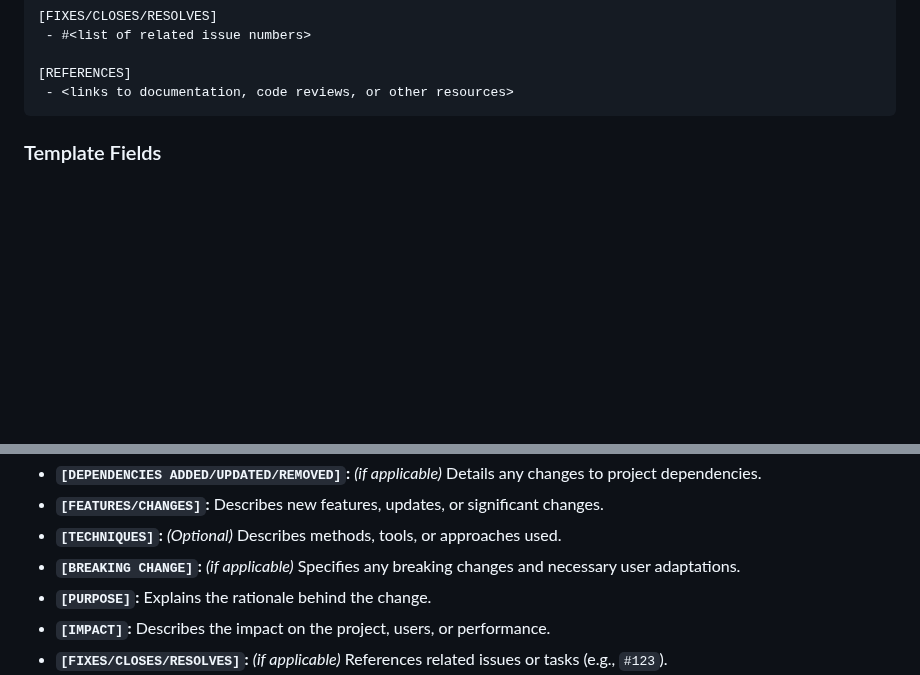
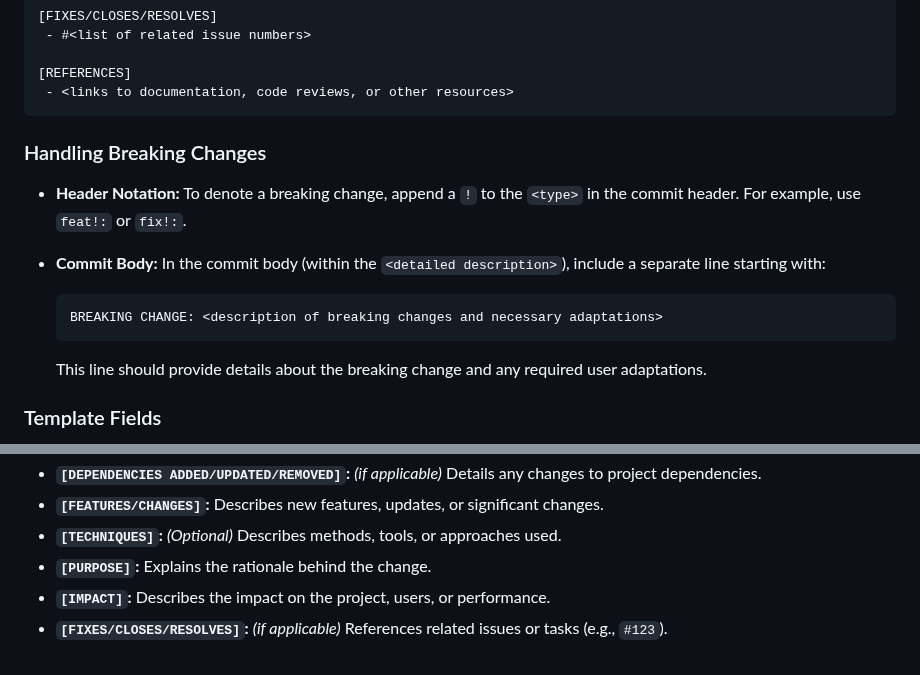
Before and after one commit to Jekwwer/Jekwwer, a Markdown page: CONTRIBUTING.md, 2 parts joined by grey strips. Rendered like a GitHub page; blank space fills up the shorter version.

````diff
--- a/CONTRIBUTING.md
+++ b/CONTRIBUTING.md
@@ -108,6 +104,19 @@ providing essential details about changes.
 [REFERENCES]
  - <links to documentation, code reviews, or other resources>
 ```
+
+### Handling Breaking Changes
+
+- **Header Notation:**
+  To denote a breaking change, append a `!` to the `<type>` in the commit header. For example, use `feat!:` or `fix!:`.
+- **Commit Body:**
+  In the commit body (within the `<detailed description>`), include a separate line starting with:
+
+  ```plaintext
+  BREAKING CHANGE: <description of breaking changes and necessary adaptations>
+  ```
+
+  This line should provide details about the breaking change and any required user adaptations.
 
 ### Template Fields
 
@@ -130,7 +139,6 @@ providing essential details about changes.
 - **`[DEPENDENCIES ADDED/UPDATED/REMOVED]`:** _(if applicable)_ Details any changes to project dependencies.
 - **`[FEATURES/CHANGES]`:** Describes new features, updates, or significant changes.
 - **`[TECHNIQUES]`:** _(Optional)_ Describes methods, tools, or approaches used.
-- **`[BREAKING CHANGE]`:** _(if applicable)_ Specifies any breaking changes and necessary user adaptations.
 - **`[PURPOSE]`:** Explains the rationale behind the change.
 - **`[IMPACT]`:** Describes the impact on the project, users, or performance.
 - **`[FIXES/CLOSES/RESOLVES]`:** _(if applicable)_ References related issues or tasks (e.g., `#123`).
````
Also changed, not shown: other parts of CONTRIBUTING.md (+47 -12 lines).
